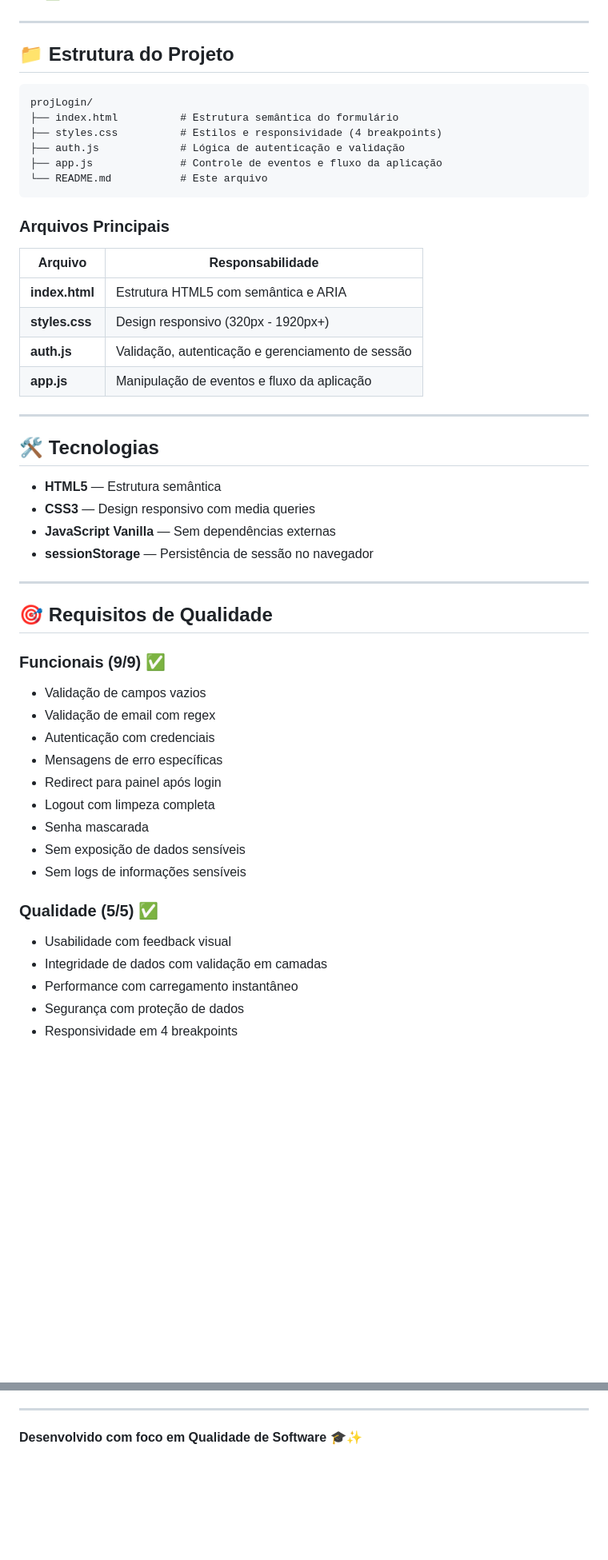
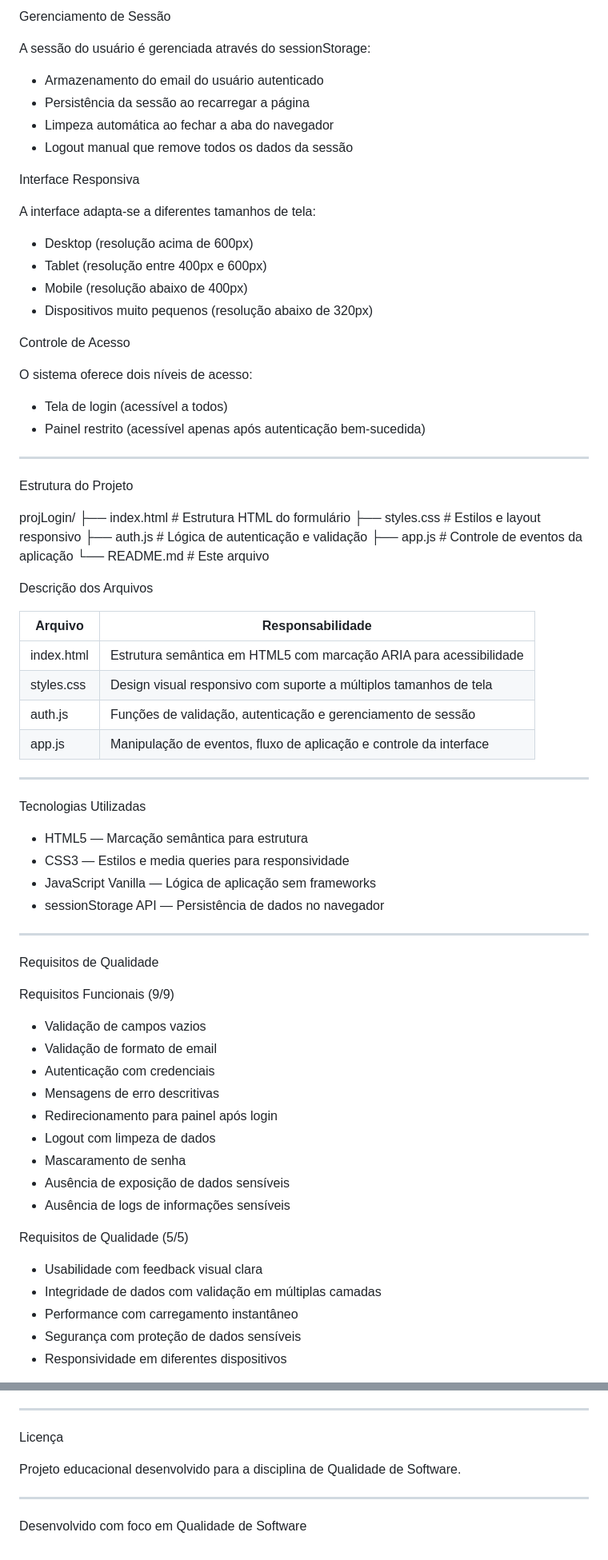
Before and after one commit to mrdgteixeira/projLogin, a Markdown page: README.md, 2 parts joined by grey strips. Shown at 80% size. GitHub-like rendering; blank space fills up the shorter version.

````diff
--- a/README.md
+++ b/README.md
@@ -63,54 +72,78 @@ Projeto desenvolvido para a disciplina de **Qualidade de Software** — Subscri
+Gerenciamento de Sessão
+
+A sessão do usuário é gerenciada através do sessionStorage:
+
+- Armazenamento do email do usuário autenticado
+- Persistência da sessão ao recarregar a página
+- Limpeza automática ao fechar a aba do navegador
+- Logout manual que remove todos os dados da sessão
+
+Interface Responsiva
+
+A interface adapta-se a diferentes tamanhos de tela:
+
+- Desktop (resolução acima de 600px)
+- Tablet (resolução entre 400px e 600px)
+- Mobile (resolução abaixo de 400px)
+- Dispositivos muito pequenos (resolução abaixo de 320px)
+
+Controle de Acesso
+
+O sistema oferece dois níveis de acesso:
+
+- Tela de login (acessível a todos)
+- Painel restrito (acessível apenas após autenticação bem-sucedida)
 
 ---
 
-## 📁 Estrutura do Projeto
+Estrutura do Projeto
 
-```
 projLogin/
-├── index.html          # Estrutura semântica do formulário
-├── styles.css          # Estilos e responsividade (4 breakpoints)
+├── index.html          # Estrutura HTML do formulário
+├── styles.css          # Estilos e layout responsivo
 ├── auth.js             # Lógica de autenticação e validação
-├── app.js              # Controle de eventos e fluxo da aplicação
+├── app.js              # Controle de eventos da aplicação
 └── README.md           # Este arquivo
-```
 
-### Arquivos Principais
+Descrição dos Arquivos
 
 | Arquivo | Responsabilidade |
-|---------|------------------|
-| **index.html** | Estrutura HTML5 com semântica e ARIA |
-| **styles.css** | Design responsivo (320px - 1920px+) |
-| **auth.js** | Validação, autenticação e gerenciamento de sessão |
-| **app.js** | Manipulação de eventos e fluxo da aplicação |
+|---|---|
+| index.html | Estrutura semântica em HTML5 com marcação ARIA para acessibilidade |
+| styles.css | Design visual responsivo com suporte a múltiplos tamanhos de tela |
+| auth.js | Funções de validação, autenticação e gerenciamento de sessão |
+| app.js | Manipulação de eventos, fluxo de aplicação e controle da interface |
 
 ---
 
-## 🛠️ Tecnologias
+Tecnologias Utilizadas
 
-- **HTML5** — Estrutura semântica
-- **CSS3** — Design responsivo com media queries
-- **JavaScript Vanilla** — Sem dependências externas
-- **sessionStorage** — Persistência de sessão no navegador
+- HTML5 — Marcação semântica para estrutura
+- CSS3 — Estilos e media queries para responsividade
+- JavaScript Vanilla — Lógica de aplicação sem frameworks
+- sessionStorage API — Persistência de dados no navegador
 
 ---
 
-## 🎯 Requisitos de Qualidade
+Requisitos de Qualidade
 
-### Funcionais (9/9) ✅
+Requisitos Funcionais (9/9)
+
 - Validação de campos vazios
-- Validação de email com regex
+- Validação de formato de email
 - Autenticação com credenciais
-- Mensagens de erro específicas
-- Redirect para painel após login
-- Logout com limpeza completa
-- Senha mascarada
-- Sem exposição de dados sensíveis
-- Sem logs de informações sensíveis
+- Mensagens de erro descritivas
+- Redirecionamento para painel após login
+- Logout com limpeza de dados
+- Mascaramento de senha
+- Ausência de exposição de dados sensíveis
+- Ausência de logs de informações sensíveis
 
-### Qualidade (5/5) ✅
-- Usabilidade com feedback visual
-- Integridade de dados com validação em camadas
+Requisitos de Qualidade (5/5)
+
+- Usabilidade com feedback visual clara
+- Integridade de dados com validação em múltiplas camadas
 - Performance com carregamento instantâneo
-- Segurança com proteção de dados
-- Responsividade em 4 breakpoints
+- Segurança com proteção de dados sensíveis
+- Responsividade em diferentes dispositivos
 
@@ -186,4 +236,10 @@ Projeto educacional para a disciplina de Qualidade de Software
 
 ---
 
-**Desenvolvido com foco em Qualidade de Software** 🎓✨
+Licença
+
+Projeto educacional desenvolvido para a disciplina de Qualidade de Software.
+
+---
+
+Desenvolvido com foco em Qualidade de Software
````
Also changed, not shown: other parts of README.md (+99 -73 lines).
